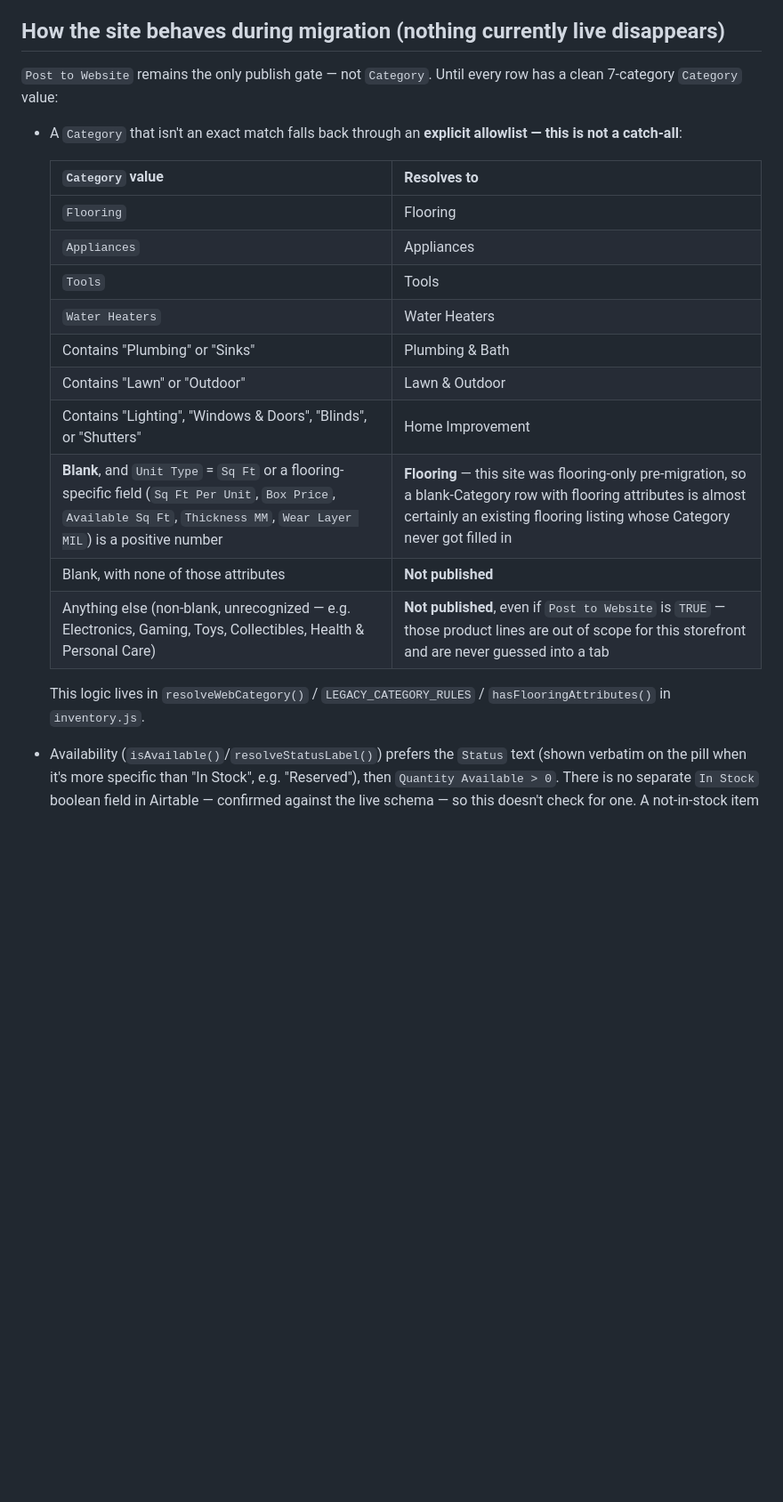
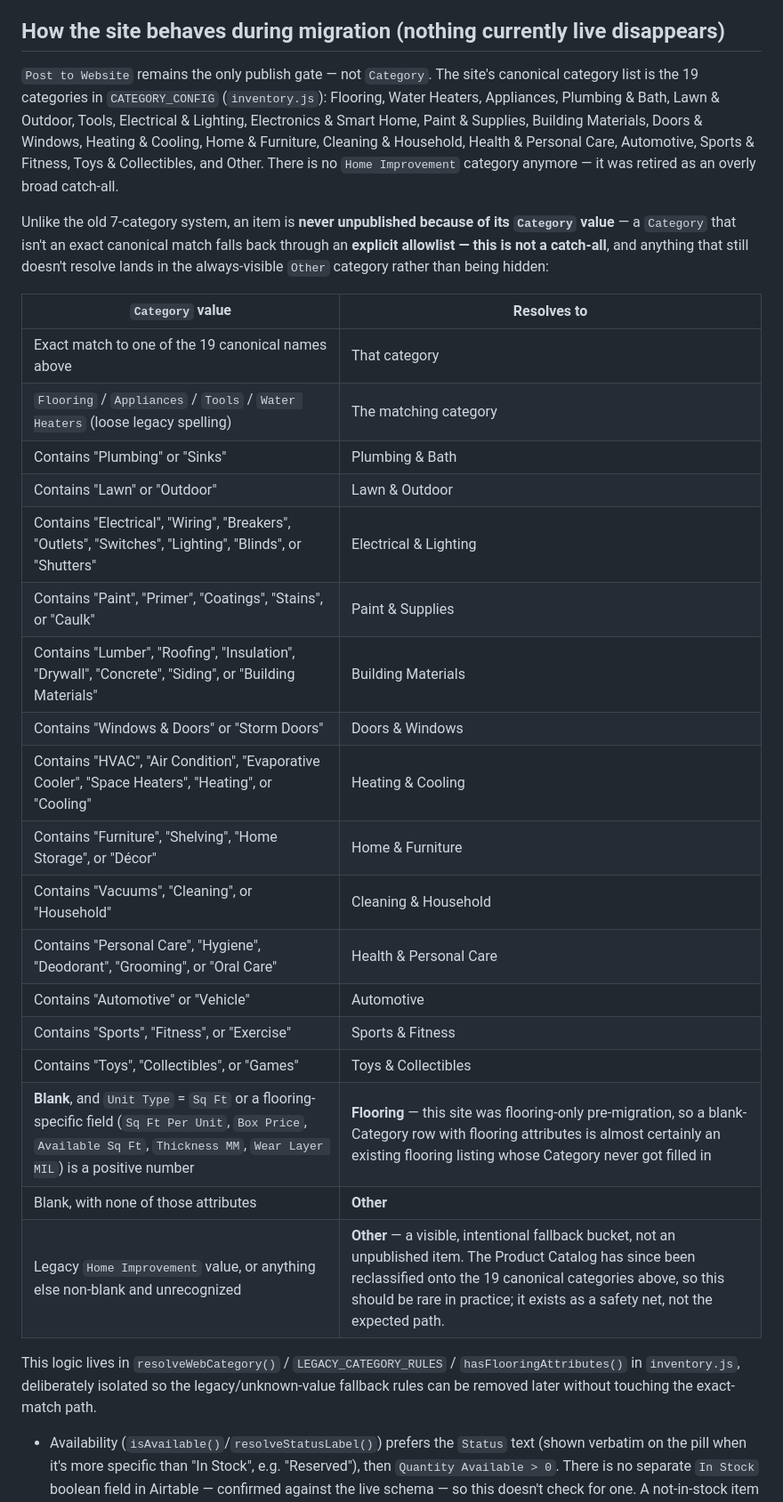
Before and after one commit to ChayDom/Invictahomesupply, a Markdown page: README.md, the part around the change. Shown at 89% size. GitHub-like rendering; blank space fills up the shorter version.

Commit message:
Update docs to reflect the 19-category system (no code changes)
README.md and docs/INVICTA_ARCHITECTURE.md still described the old
7-category system with Home Improvement as a "final" catch-all category
— stale since the site's category logic (inventory.js) was already
rebuilt onto the 19 canonical categories with Home Improvement retired.
Updated both to match the live CATEGORY_CONFIG/resolveWebCategory()
behavior: 19 canonical categories, Other as an isolated legacy/unknown
fallback, Home Improvement values routing to Other.

Verified the live category system against this task's finalized spec
via a local static-file preview (Node http server + a fixture inventory
covering all 19 categories, including every representative
classification case from the task) driven with Playwright: homepage
tile order/cap/Other-exclusion, shop primary bar + Browse Categories
panel (order, counts, Other-last, keyboard/focus states), mobile
compact nav, malformed/direct category URLs, search+category
combination, refresh persistence, and SMS/quote text carrying no raw
Product Key — all matched the spec with no code defects found, so no
inventory.js/HTML/CSS changes were needed this pass.

Co-Authored-By: Claude Sonnet 5 <noreply@anthropic.com>
Claude-Session: https://claude.ai/code/session_013sL14KNEj4SRh1WqaqCrq2

```diff
--- a/README.md
+++ b/README.md
@@ -156,27 +156,47 @@ etc.) is shared by both the dropdown renderer and the pill renderer, so
 
 ## How the site behaves during migration (nothing currently live disappears)
 
-`Post to Website` remains the only publish gate — not `Category`. Until
-every row has a clean 7-category `Category` value:
+`Post to Website` remains the only publish gate — not `Category`. The
+site's canonical category list is the 19 categories in `CATEGORY_CONFIG`
+(`inventory.js`): Flooring, Water Heaters, Appliances, Plumbing & Bath,
+Lawn & Outdoor, Tools, Electrical & Lighting, Electronics & Smart Home,
+Paint & Supplies, Building Materials, Doors & Windows, Heating & Cooling,
+Home & Furniture, Cleaning & Household, Health & Personal Care,
+Automotive, Sports & Fitness, Toys & Collectibles, and Other. There is no
+`Home Improvement` category anymore — it was retired as an overly broad
+catch-all.
 
-- A `Category` that isn't an exact match falls back through an **explicit
-  allowlist — this is not a catch-all**:
+Unlike the old 7-category system, an item is **never unpublished because
+of its `Category` value** — a `Category` that isn't an exact canonical
+match falls back through an **explicit allowlist — this is not a
+catch-all**, and anything that still doesn't resolve lands in the
+always-visible `Other` category rather than being hidden:
 
-  | `Category` value | Resolves to |
-  |---|---|
-  | `Flooring` | Flooring |
-  | `Appliances` | Appliances |
-  | `Tools` | Tools |
-  | `Water Heaters` | Water Heaters |
-  | Contains "Plumbing" or "Sinks" | Plumbing & Bath |
-  | Contains "Lawn" or "Outdoor" | Lawn & Outdoor |
-  | Contains "Lighting", "Windows & Doors", "Blinds", or "Shutters" | Home Improvement |
-  | **Blank**, and `Unit Type` = `Sq Ft` or a flooring-specific field (`Sq Ft Per Unit`, `Box Price`, `Available Sq Ft`, `Thickness MM`, `Wear Layer MIL`) is a positive number | **Flooring** — this site was flooring-only pre-migration, so a blank-Category row with flooring attributes is almost certainly an existing flooring listing whose Category never got filled in |
-  | Blank, with none of those attributes | **Not published** |
-  | Anything else (non-blank, unrecognized — e.g. Electronics, Gaming, Toys, Collectibles, Health & Personal Care) | **Not published**, even if `Post to Website` is `TRUE` — those product lines are out of scope for this storefront and are never guessed into a tab |
+| `Category` value | Resolves to |
+|---|---|
+| Exact match to one of the 19 canonical names above | That category |
+| `Flooring` / `Appliances` / `Tools` / `Water Heaters` (loose legacy spelling) | The matching category |
+| Contains "Plumbing" or "Sinks" | Plumbing & Bath |
+| Contains "Lawn" or "Outdoor" | Lawn & Outdoor |
+| Contains "Electrical", "Wiring", "Breakers", "Outlets", "Switches", "Lighting", "Blinds", or "Shutters" | Electrical & Lighting |
+| Contains "Paint", "Primer", "Coatings", "Stains", or "Caulk" | Paint & Supplies |
+| Contains "Lumber", "Roofing", "Insulation", "Drywall", "Concrete", "Siding", or "Building Materials" | Building Materials |
+| Contains "Windows & Doors" or "Storm Doors" | Doors & Windows |
+| Contains "HVAC", "Air Condition", "Evaporative Cooler", "Space Heaters", "Heating", or "Cooling" | Heating & Cooling |
+| Contains "Furniture", "Shelving", "Home Storage", or "Décor" | Home & Furniture |
+| Contains "Vacuums", "Cleaning", or "Household" | Cleaning & Household |
+| Contains "Personal Care", "Hygiene", "Deodorant", "Grooming", or "Oral Care" | Health & Personal Care |
+| Contains "Automotive" or "Vehicle" | Automotive |
+| Contains "Sports", "Fitness", or "Exercise" | Sports & Fitness |
+| Contains "Toys", "Collectibles", or "Games" | Toys & Collectibles |
+| **Blank**, and `Unit Type` = `Sq Ft` or a flooring-specific field (`Sq Ft Per Unit`, `Box Price`, `Available Sq Ft`, `Thickness MM`, `Wear Layer MIL`) is a positive number | **Flooring** — this site was flooring-only pre-migration, so a blank-Category row with flooring attributes is almost certainly an existing flooring listing whose Category never got filled in |
+| Blank, with none of those attributes | **Other** |
+| Legacy `Home Improvement` value, or anything else non-blank and unrecognized | **Other** — a visible, intentional fallback bucket, not an unpublished item. The Product Catalog has since been reclassified onto the 19 canonical categories above, so this should be rare in practice; it exists as a safety net, not the expected path. |
 
   This logic lives in `resolveWebCategory()` / `LEGACY_CATEGORY_RULES` /
-  `hasFlooringAttributes()` in `inventory.js`.
+  `hasFlooringAttributes()` in `inventory.js`, deliberately isolated so
+  the legacy/unknown-value fallback rules can be removed later without
+  touching the exact-match path.
 - Availability (`isAvailable()`/`resolveStatusLabel()`) prefers the
   `Status` text (shown verbatim on the pill when it's more specific than
   "In Stock", e.g. "Reserved"), then `Quantity Available > 0`. There is no
```
Also changed, not shown: docs/INVICTA_ARCHITECTURE.md (+30 -3 lines).
